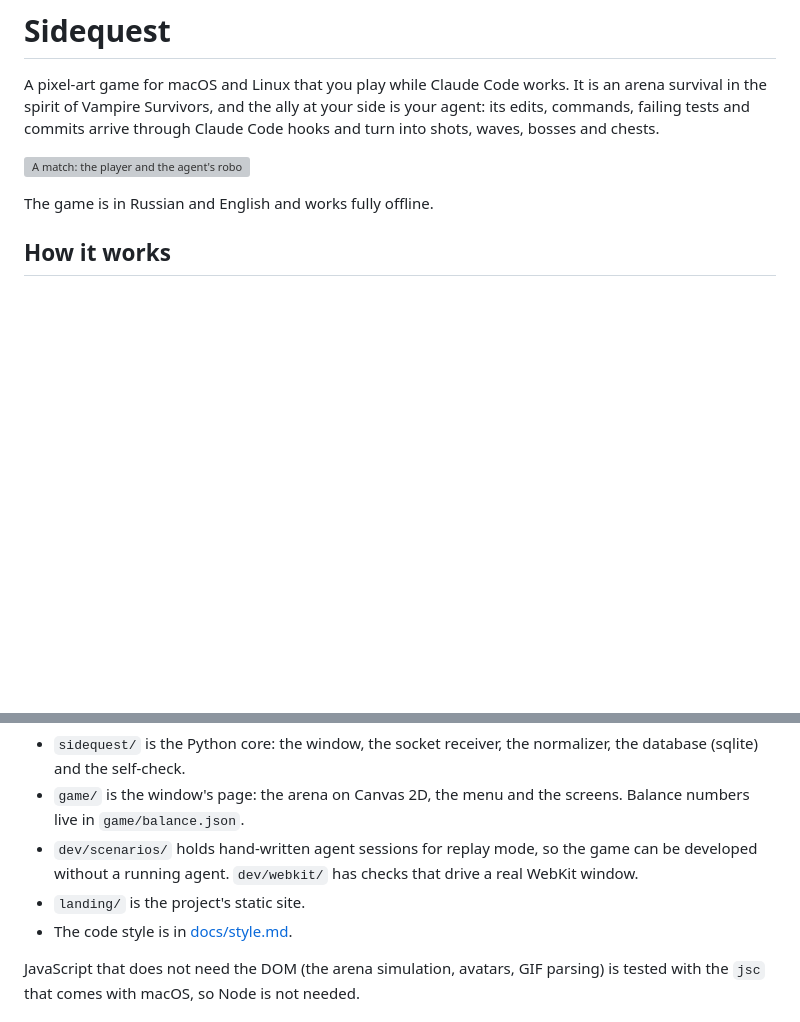
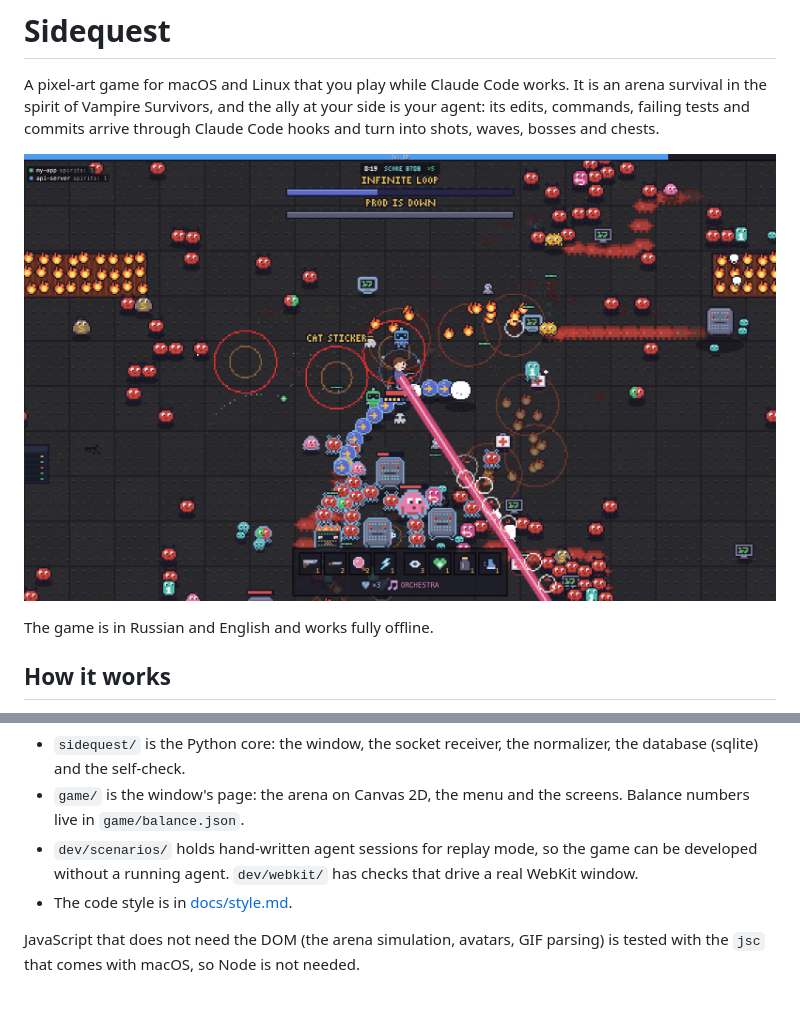
Before and after one commit to GrimVo1d/sidequest, a Markdown page: README.md, 2 parts joined by grey strips. GitHub-like rendering; pictures changed too: docs/arena.png (added); blank space fills up the shorter version; grey boxes are pictures that could not be loaded.

Commit message:
chore: take the landing page out of the repository

```diff
--- a/README.md
+++ b/README.md
@@ -5,7 +5,7 @@ survival in the spirit of Vampire Survivors, and the ally at your side is your a
 edits, commands, failing tests and commits arrive through Claude Code hooks and turn into
 shots, waves, bosses and chests.
 
-![A match: the player and the agent's robot ally fighting waves of bugs](landing/assets/shots/arena-en.png)
+![A match: the player and the agent's robot ally fighting waves of bugs](docs/arena.png)
 
 The game is in Russian and English and works fully offline.
 
@@ -104,7 +104,6 @@ python3 -m unittest                     # all tests; pywebview is not needed
 - `dev/scenarios/` holds hand-written agent sessions for replay mode, so the game can be
   developed without a running agent. `dev/webkit/` has checks that drive a real WebKit
   window.
-- `landing/` is the project's static site.
 - The code style is in [docs/style.md](docs/style.md).
 
 JavaScript that does not need the DOM (the arena simulation, avatars, GIF parsing) is
```
Also changed, not shown: 4 other files.
